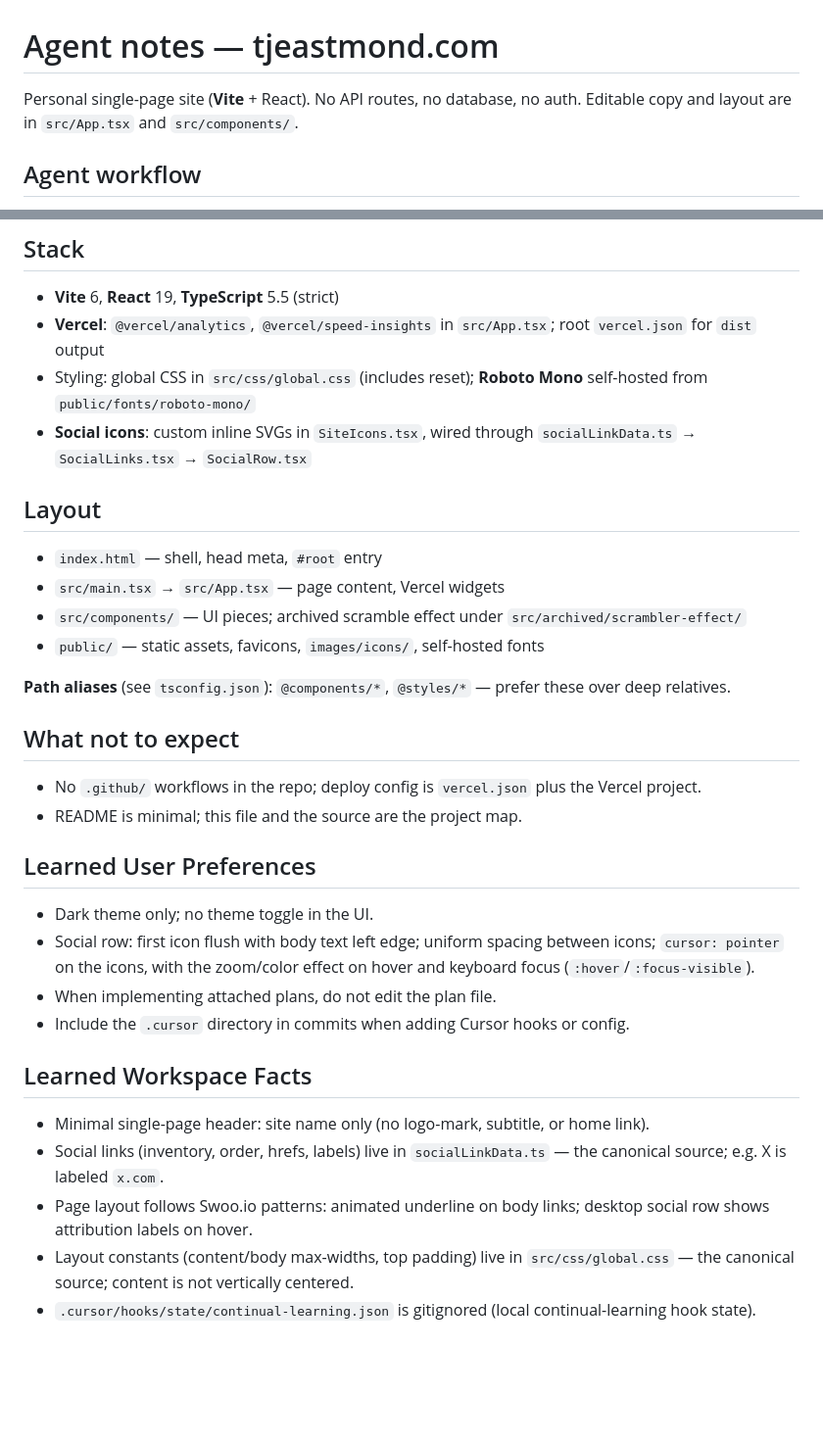
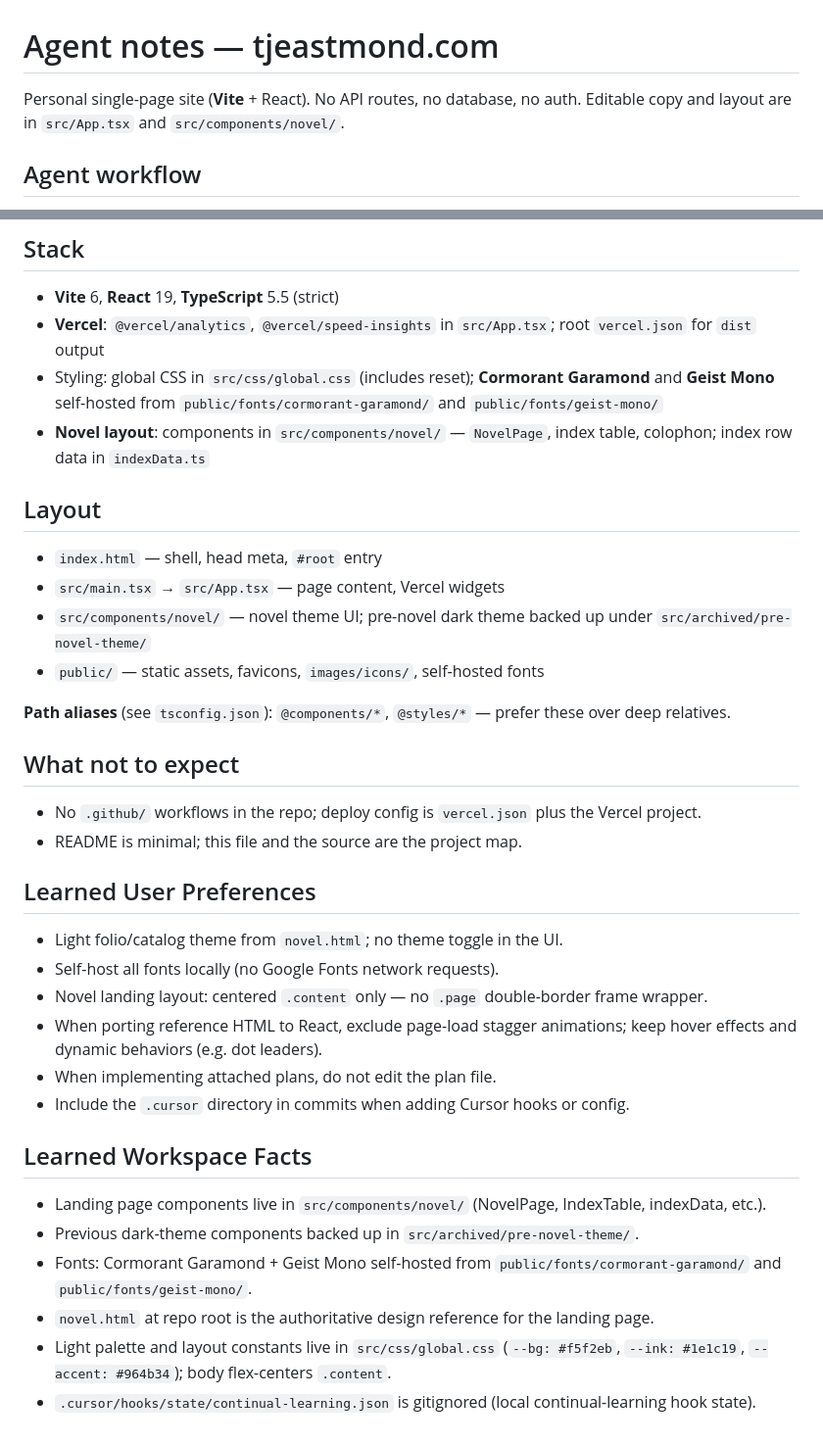
Before and after one commit to tjeastmond/tjeastmond.com, a Markdown page: AGENTS.md, 2 parts joined by grey strips. Shown at 98% size. Drawn GitHub-style; blank space fills up the shorter version.

Commit message:
docs(agents): document novel theme stack and preferences
Record light folio layout, self-hosted fonts, component paths, and
porting conventions for the novel.html landing page.

```diff
--- a/AGENTS.md
+++ b/AGENTS.md
@@ -1,6 +1,6 @@
 # Agent notes — tjeastmond.com
 
-Personal single-page site (**Vite** + React). No API routes, no database, no auth. Editable copy and layout are in `src/App.tsx` and `src/components/`.
+Personal single-page site (**Vite** + React). No API routes, no database, no auth. Editable copy and layout are in `src/App.tsx` and `src/components/novel/`.
 
 ## Agent workflow
 
@@ -31,14 +31,14 @@ That is the same as running, in order: `test` → `typecheck` → `lint` → `fo
 
 - **Vite** 6, **React** 19, **TypeScript** 5.5 (strict)
 - **Vercel**: `@vercel/analytics`, `@vercel/speed-insights` in `src/App.tsx`; root `vercel.json` for `dist` output
-- Styling: global CSS in `src/css/global.css` (includes reset); **Roboto Mono** self-hosted from `public/fonts/roboto-mono/`
-- **Social icons**: custom inline SVGs in `SiteIcons.tsx`, wired through `socialLinkData.ts` → `SocialLinks.tsx` → `SocialRow.tsx`
+- Styling: global CSS in `src/css/global.css` (includes reset); **Cormorant Garamond** and **Geist Mono** self-hosted from `public/fonts/cormorant-garamond/` and `public/fonts/geist-mono/`
+- **Novel layout**: components in `src/components/novel/` — `NovelPage`, index table, colophon; index row data in `indexData.ts`
 
 ## Layout
 
 - `index.html` — shell, head meta, `#root` entry
 - `src/main.tsx` → `src/App.tsx` — page content, Vercel widgets
-- `src/components/` — UI pieces; archived scramble effect under `src/archived/scrambler-effect/`
+- `src/components/novel/` — novel theme UI; pre-novel dark theme backed up under `src/archived/pre-novel-theme/`
 - `public/` — static assets, favicons, `images/icons/`, self-hosted fonts
 
 **Path aliases** (see `tsconfig.json`): `@components/*`, `@styles/*` — prefer these over deep relatives.
@@ -50,15 +50,18 @@ That is the same as running, in order: `test` → `typecheck` → `lint` → `fo
 
 ## Learned User Preferences
 
-- Dark theme only; no theme toggle in the UI.
-- Social row: first icon flush with body text left edge; uniform spacing between icons; `cursor: pointer` on the icons, with the zoom/color effect on hover and keyboard focus (`:hover`/`:focus-visible`).
+- Light folio/catalog theme from `novel.html`; no theme toggle in the UI.
+- Self-host all fonts locally (no Google Fonts network requests).
+- Novel landing layout: centered `.content` only — no `.page` double-border frame wrapper.
+- When porting reference HTML to React, exclude page-load stagger animations; keep hover effects and dynamic behaviors (e.g. dot leaders).
 - When implementing attached plans, do not edit the plan file.
 - Include the `.cursor` directory in commits when adding Cursor hooks or config.
 
 ## Learned Workspace Facts
 
-- Minimal single-page header: site name only (no logo-mark, subtitle, or home link).
-- Social links (inventory, order, hrefs, labels) live in `socialLinkData.ts` — the canonical source; e.g. X is labeled `x.com`.
-- Page layout follows Swoo.io patterns: animated underline on body links; desktop social row shows attribution labels on hover.
-- Layout constants (content/body max-widths, top padding) live in `src/css/global.css` — the canonical source; content is not vertically centered.
+- Landing page components live in `src/components/novel/` (NovelPage, IndexTable, indexData, etc.).
+- Previous dark-theme components backed up in `src/archived/pre-novel-theme/`.
+- Fonts: Cormorant Garamond + Geist Mono self-hosted from `public/fonts/cormorant-garamond/` and `public/fonts/geist-mono/`.
+- `novel.html` at repo root is the authoritative design reference for the landing page.
+- Light palette and layout constants live in `src/css/global.css` (`--bg: #f5f2eb`, `--ink: #1e1c19`, `--accent: #964b34`); body flex-centers `.content`.
 - `.cursor/hooks/state/continual-learning.json` is gitignored (local continual-learning hook state).
```
